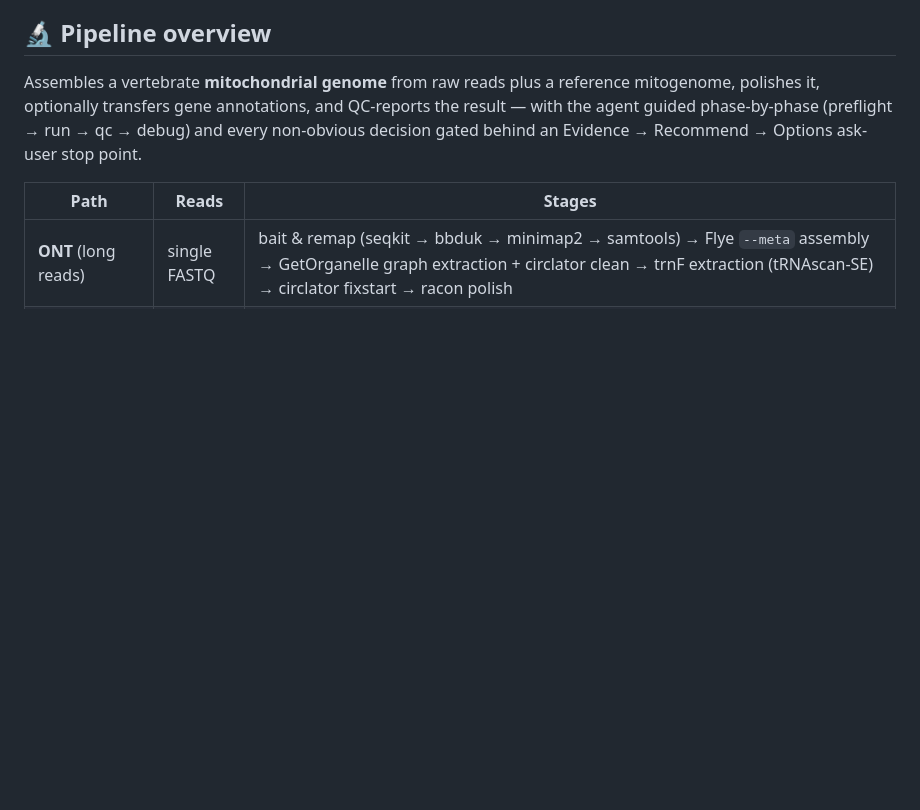
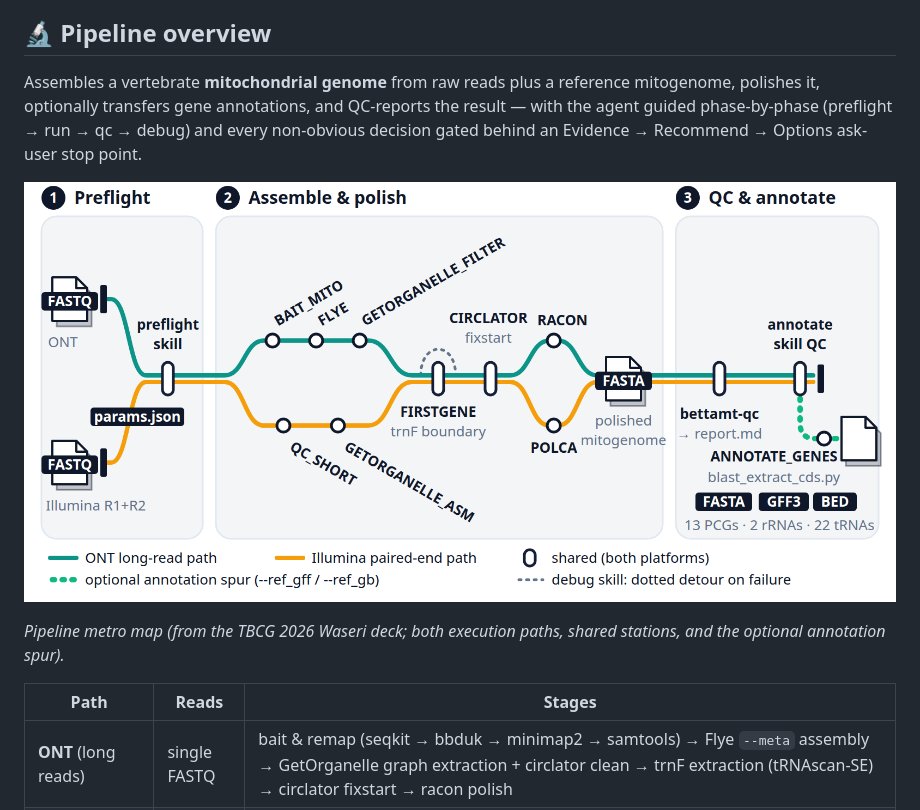
Before and after one commit to cheahhl814/BettaMt-agents, a Markdown page: README.md, the part around the change. Rendered like a GitHub page; pictures changed too: metro-map.png (added); blank space fills up the shorter version.

Commit message:
docs: embed pipeline metro map in README
Adds the TBCG 2026 deck metro map (ONT/Illumina routes through shared
FIRSTGENE->CIRCLATOR stations) to the Pipeline overview section. Image
verified faithful to the runner subworkflows and bash recipes; copy of
runners-shared layout, two cosmetic stamps left as in the deck asset.

```diff
--- a/README.md
+++ b/README.md
@@ -26,6 +26,10 @@ mitogenome, polishes it, optionally transfers gene annotations, and QC-reports
 the result — with the agent guided phase-by-phase
 (preflight → run → qc → debug) and every non-obvious decision gated behind an
 Evidence → Recommend → Options ask-user stop point.
+
+![BettaMt metro map — ONT and Illumina routes through shared FIRSTGENE/CIRCLATOR stations to polishing, QC and optional annotation](metro-map.png)
+
+*Pipeline metro map (from the TBCG 2026 Waseri deck; both execution paths, shared stations, and the optional annotation spur).*
 
 | Path | Reads | Stages |
 |---|---|---|
```
